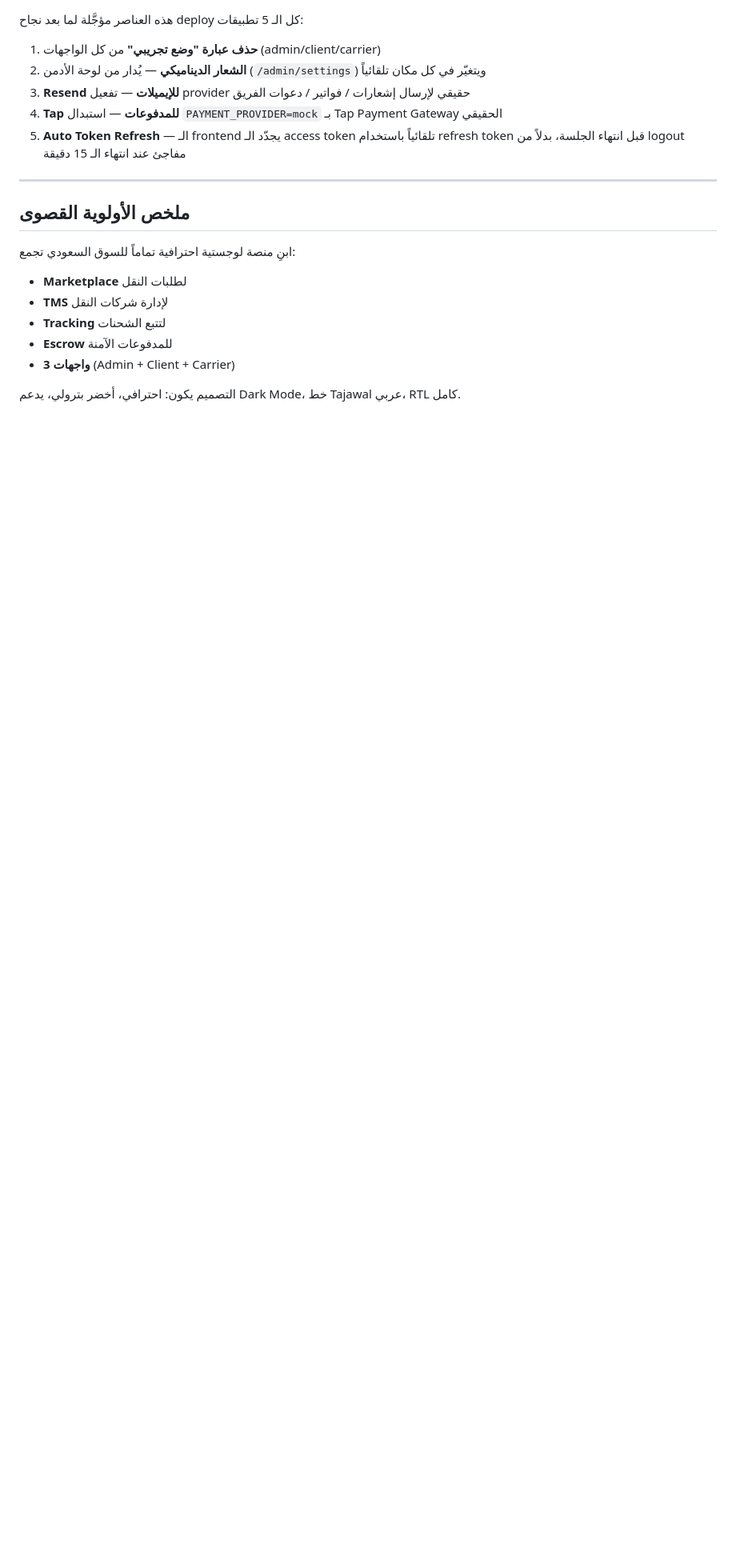
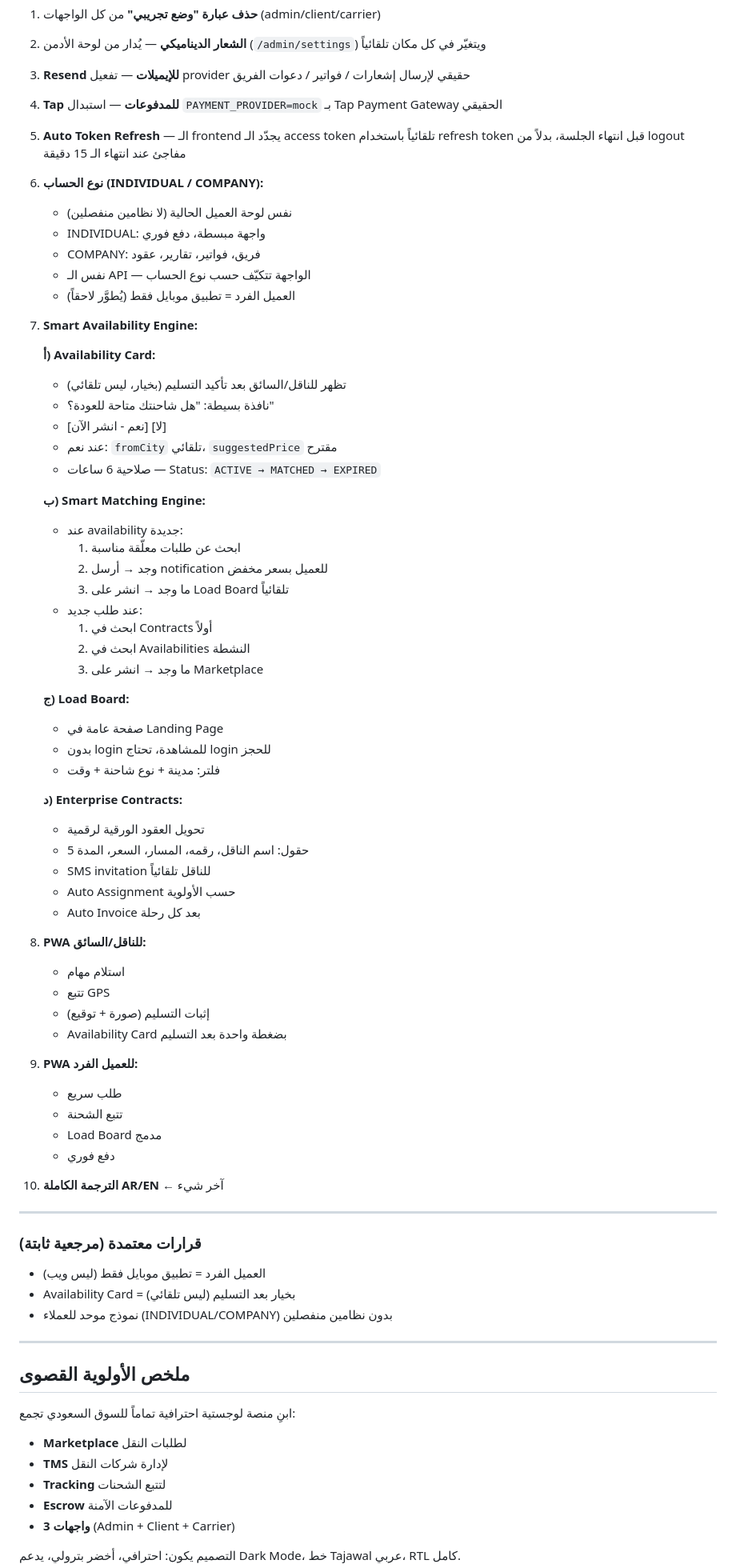
Before and after one commit to wa1eeed/nqlah-logistic, a Markdown page: CLAUDE_CODE_INSTRUCTIONS.md, the part around the change. Shown at 80% size. GitHub-like rendering; blank space fills up the shorter version.

Commit message:
docs: add full feature roadmap to pending items

```diff
--- a/CLAUDE_CODE_INSTRUCTIONS.md
+++ b/CLAUDE_CODE_INSTRUCTIONS.md
@@ -1249,6 +1249,66 @@ node dist/prisma/seed.js
 3. **Resend للإيميلات** — تفعيل provider حقيقي لإرسال إشعارات / فواتير / دعوات الفريق
 4. **Tap للمدفوعات** — استبدال `PAYMENT_PROVIDER=mock` بـ Tap Payment Gateway الحقيقي
 5. **Auto Token Refresh** — الـ frontend يجدّد الـ access token تلقائياً باستخدام refresh token قبل انتهاء الجلسة، بدلاً من logout مفاجئ عند انتهاء الـ 15 دقيقة
+
+6. **نوع الحساب (INDIVIDUAL / COMPANY):**
+   - نفس لوحة العميل الحالية (لا نظامين منفصلين)
+   - INDIVIDUAL: واجهة مبسطة، دفع فوري
+   - COMPANY: فريق، فواتير، تقارير، عقود
+   - نفس الـ API — الواجهة تتكيّف حسب نوع الحساب
+   - العميل الفرد = تطبيق موبايل فقط (يُطوَّر لاحقاً)
+
+7. **Smart Availability Engine:**
+
+   **أ) Availability Card:**
+   - تظهر للناقل/السائق بعد تأكيد التسليم (بخيار، ليس تلقائي)
+   - نافذة بسيطة: "هل شاحنتك متاحة للعودة؟"
+   - [نعم - انشر الآن] [لا]
+   - عند نعم: `fromCity` تلقائي، `suggestedPrice` مقترح
+   - صلاحية 6 ساعات — Status: `ACTIVE → MATCHED → EXPIRED`
+
+   **ب) Smart Matching Engine:**
+   - عند availability جديدة:
+     1. ابحث عن طلبات معلّقة مناسبة
+     2. وجد → أرسل notification للعميل بسعر مخفض
+     3. ما وجد → انشر على Load Board تلقائياً
+   - عند طلب جديد:
+     1. ابحث في Contracts أولاً
+     2. ابحث في Availabilities النشطة
+     3. ما وجد → انشر على Marketplace
+
+   **ج) Load Board:**
+   - صفحة عامة في Landing Page
+   - بدون login للمشاهدة، تحتاج login للحجز
+   - فلتر: مدينة + نوع شاحنة + وقت
+
+   **د) Enterprise Contracts:**
+   - تحويل العقود الورقية لرقمية
+   - 5 حقول: اسم الناقل، رقمه، المسار، السعر، المدة
+   - SMS invitation للناقل تلقائياً
+   - Auto Assignment حسب الأولوية
+   - Auto Invoice بعد كل رحلة
+
+8. **PWA للناقل/السائق:**
+   - استلام مهام
+   - تتبع GPS
+   - إثبات التسليم (صورة + توقيع)
+   - Availability Card بضغطة واحدة بعد التسليم
+
+9. **PWA للعميل الفرد:**
+   - طلب سريع
+   - تتبع الشحنة
+   - Load Board مدمج
+   - دفع فوري
+
+10. **الترجمة الكاملة AR/EN** ← آخر شيء
+
+---
+
+### قرارات معتمدة (مرجعية ثابتة)
+
+- العميل الفرد = تطبيق موبايل فقط (ليس ويب)
+- Availability Card = بخيار بعد التسليم (ليس تلقائي)
+- نموذج موحد للعملاء (INDIVIDUAL/COMPANY) بدون نظامين منفصلين
 
 ---
 
```
